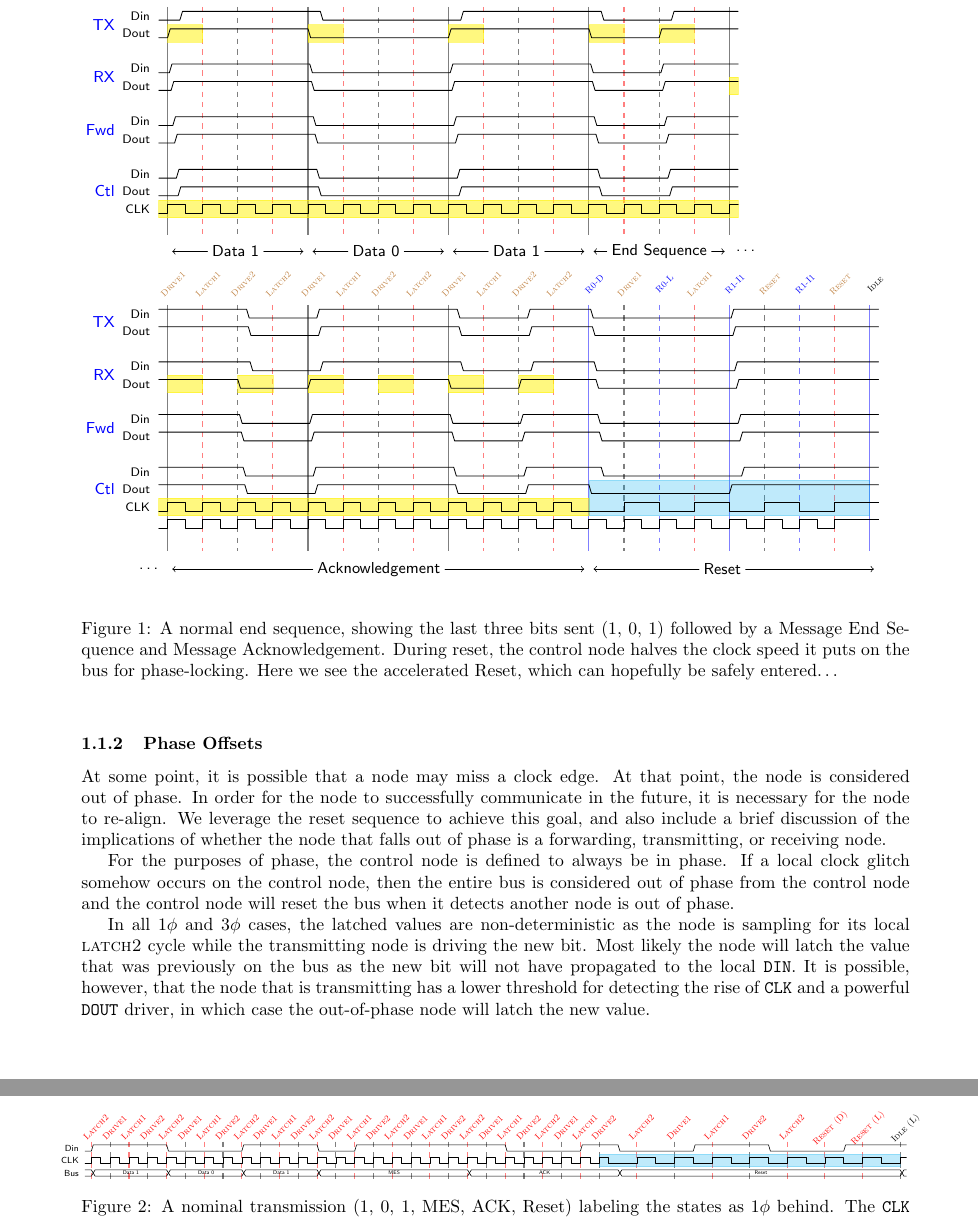
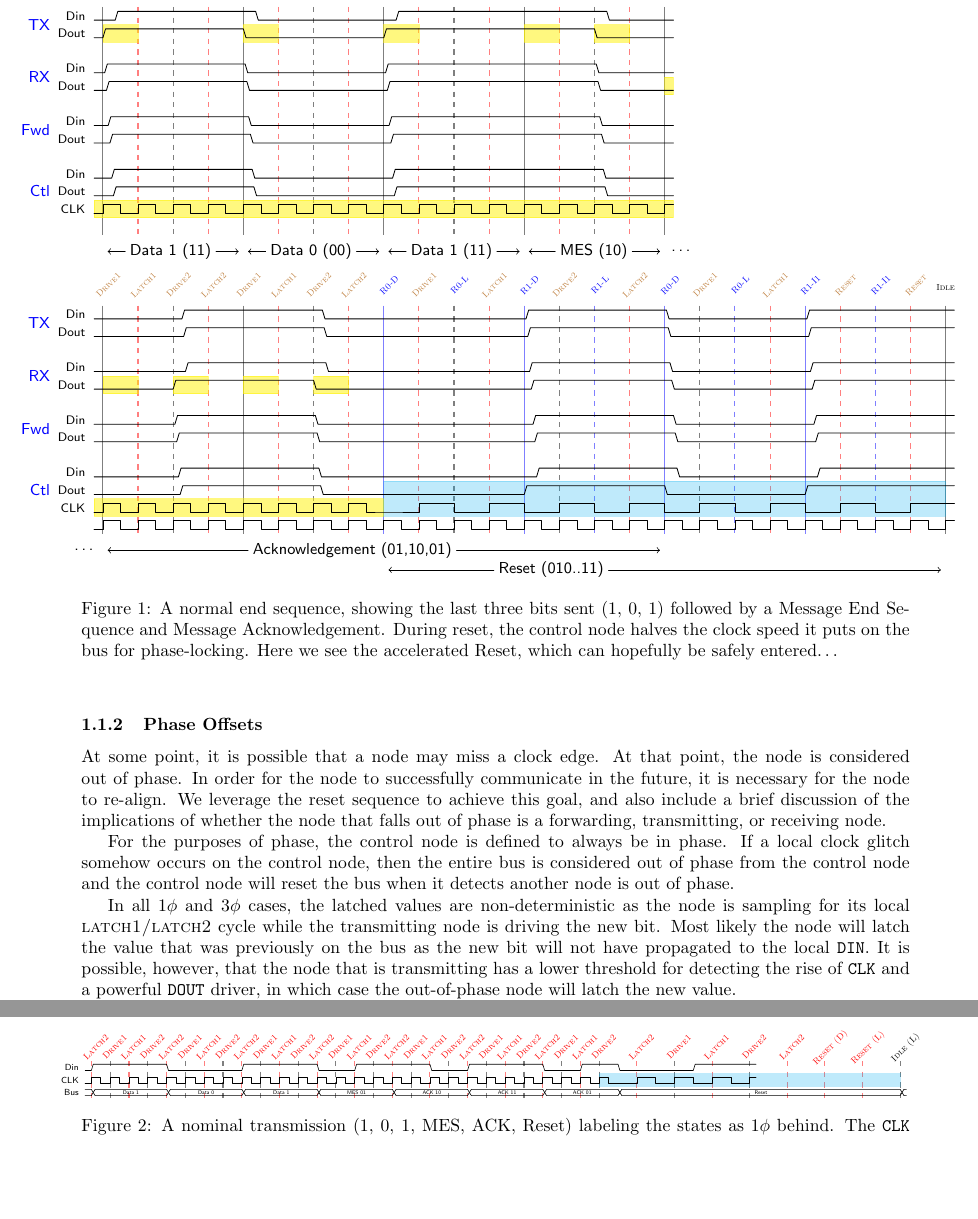
Before and after one commit to mbus/specification, a LaTeX document (bus.tex, which reads requirements.tex): two parts of pages 5 and 6 of 7 before the commit and two parts of pages 5 and 6 of 6 after it, joined at a grey line, cut so that both start at the same text, the shorter picture padded with empty space. Compiled offline with pdfLaTeX.

Commit message:
New idea.. let's see if this one does better

```diff
--- a/requirements.tex
+++ b/requirements.tex
@@ -220,21 +220,22 @@ consider various failure modes.
 ~
 
 \begin{figure}[!h]
+    \hspace{-4em}
 \begin{subfigure}{\textwidth}
     \scriptsize
     \begin{tikztimingtable}[timing/slope=.3]
       %       |   D1    | D0  | D1  |     MES       |
-      Din  & L 1.4L8{2H} 8{2L} 8{2H} 4{2L}3{2H}0.6H H \\
-      Dout & L 0.0L8{2H} 8{2L} 8{2H} 4{2L}3{2H}2.0H H \\
+      Din  & L 1.4L8{2H} 8{2L} 8{2H} 4{2H}3{2L}0.6L L \\
+      Dout & L 0.0L8{2H} 8{2L} 8{2H} 4{2H}3{2L}2.0L L \\
       \\
-      Din  & L 0.2L8{2H} 8{2L} 8{2H} 4{2L}3{2H}1.8H H \\
-      Dout & L 0.4L8{2H} 8{2L} 8{2H} 4{2L}3{2H}1.6H H \\
+      Din  & L 0.2L8{2H} 8{2L} 8{2H} 4{2H}3{2L}1.8L L \\
+      Dout & L 0.4L8{2H} 8{2L} 8{2H} 4{2H}3{2L}1.6L L \\
       \\
-      Din  & L 0.6L8{2H} 8{2L} 8{2H} 4{2L}3{2H}1.4H H \\
-      Dout & L 0.8L8{2H} 8{2L} 8{2H} 4{2L}3{2H}1.2H H \\
+      Din  & L 0.6L8{2H} 8{2L} 8{2H} 4{2H}3{2L}1.4L L \\
+      Dout & L 0.8L8{2H} 8{2L} 8{2H} 4{2H}3{2L}1.2L L \\
       \\
-      Din  & L 1.0L8{2H} 8{2L} 8{2H} 4{2L}3{2H}1.0H H \\
-      Dout & L 1.2L8{2H} 8{2L} 8{2H} 4{2L}3{2H}0.8H H \\
+      Din  & L 1.0L8{2H} 8{2L} 8{2H} 4{2H}3{2L}1.0L L \\
+      Dout & L 1.2L8{2H} 8{2L} 8{2H} 4{2H}3{2L}0.8L L \\
       CLK  & C 32{2C}                               C \\
            & \\
       \extracode
@@ -286,10 +287,10 @@ consider various failure modes.
             (48,0) node[] (g) {}
             (64,0) node[] (i) {}
             (66,0) node[] (z) {\ldots};
-          \node[right=4 of a] (b) {Data 1};
-          \node[right=4 of c] (d) {Data 0};
-          \node[right=4 of e] (f) {Data 1};
-          \node[right=1.5 of g] (h) {End Sequence};
+          \node[right=2 of a] (b) {Data 1 (11)};
+          \node[right=2 of c] (d) {Data 0 (00)};
+          \node[right=2 of e] (f) {Data 1 (11)};
+          \node[right=3 of g] (h) {MES (10)};
           \draw[->] (b.west) -- (a.east);
           \draw[<-] (c.west) -- (b.east);
           \draw[->] (d.west) -- (c.east);
@@ -302,25 +303,26 @@ consider various failure modes.
     \end{tikztimingtable}
 
     \begin{tikztimingtable}[timing/slope=.3]
-      %       |           ACK                       | RST
-      Din  & H 1.0H4{2H} 4{2L} 8{2H} 4{2L} 3{2H}1.0H 0.2H8{2L} 7{2H}1.8H H \\
-      Dout & H 1.2H4{2H} 4{2L} 8{2H} 4{2L} 3{2H}0.8H 0.4H8{2L} 7{2H}1.6H H \\
+      %       | ACK 0      1     1     0      |ACK/RST 0  1   | RST 0 11
+      Din  & L 1.0L4{2L} 4{2H} 4{2H} 3{2L}1.0L 0.2L8{2L} 8{2H}  8{2L} 7{2H} 1.8H H \\
+      Dout & L 1.2L4{2L} 4{2H} 4{2H} 3{2L}0.8L 0.4L8{2L} 8{2H}  8{2L} 7{2H} 1.6H H \\
       \\
-      Din  & H 1.4H4{2H} 4{2L} 8{2H} 4{2L} 3{2H}0.6H 0.6H8{2L} 7{2H}1.4H H \\
-      Dout & H 0.0H4{2H} 4{2L} 8{2H} 4{2L} 3{2H}2.0H 0.8H8{2L} 7{2H}1.2H H \\
+      Din  & L 1.4L4{2L} 4{2H} 4{2H} 3{2L}0.6L 0.6L8{2L} 8{2H}  8{2L} 7{2H} 1.4H H \\
+      Dout & L 0.0L4{2L} 4{2H} 4{2H} 3{2L}2.0L 0.8L8{2L} 8{2H}  8{2L} 7{2H} 1.2H H \\
       \\
-      Din  & H 0.2H4{2H} 4{2L} 8{2H} 4{2L} 3{2H}1.8H 1.0H8{2L} 7{2H}1.0H H \\
-      Dout & H 0.4H4{2H} 4{2L} 8{2H} 4{2L} 3{2H}1.6H 1.2H8{2L} 7{2H}0.8H H \\
+      Din  & L 0.2L4{2L} 4{2H} 4{2H} 3{2L}1.8L 1.0L8{2L} 8{2H}  8{2L} 7{2H} 1.0H H \\
+      Dout & L 0.4L4{2L} 4{2H} 4{2H} 3{2L}1.6L 1.2L8{2L} 8{2H}  8{2L} 7{2H} 0.8H H \\
       \\
-      Din  & H 0.6H4{2H} 4{2L} 8{2H} 4{2L} 3{2H}1.4H 1.4H8{2L} 7{2H}0.6H H \\
-      Dout & H 0.8H4{2H} 4{2L} 8{2H} 4{2L} 3{2H}1.2H 0.0H8{2L} 7{2H}2.0H H \\
-      CLK  & C 24{2C}4L7{4C}                                             H \\
-      ~~~  & C 39{2C}2H                                                  H \\
-           & \\
+      Din  & L 0.6L4{2L} 4{2H} 4{2H} 3{2L}1.4L 1.4L8{2L} 8{2H}  8{2L} 7{2H} 0.6H H \\
+      Dout & L 0.8L4{2L} 4{2H} 4{2H} 3{2L}1.2L 0.0L8{2L} 8{2H}  8{2L} 7{2H} 2.0H H \\
+      CLK  & C     4{2C} 4{2C} 4{2C} 4{2C}       4L3{4C} 4{4C}  4{4C} 4{4C}      H \\
+      ~~~  & C     4{2C} 4{2C} 4{2C} 4{2C}         8{2C} 8{2C}  8{2C} 8{2C}      C \\
       \extracode
         \begin{pgfonlayer}{background}
           \begin{scope}[semitransparent,semithick]
-            \vertlines{1,17,...,48}
+            \vertlines{1,17,...,32}
+            \pgfmathparse{\twidth-1}
+            \vertlines{\pgfmathresult}
           \end{scope}
           \begin{scope}[semitransparent,semithick,dashed]
             \vertlines{9,25,...,48}
@@ -362,36 +364,48 @@ consider various failure modes.
         \end{scope}
         \begin{scope}
           [font=\sc\tiny,anchor=north,shift={(0,3em)},color=brown]
-          \foreach \x [evaluate=\x] in {1,17,...,45}
+          \foreach \x [evaluate=\x] in {1,17,...,29}
             \foreach \offset/\l in {0/Drive1,4/Latch1,8/Drive2,12/Latch2}
               \node [rotate=45] at (\x+\offset,0) {\l};
-          \def\base{53}
+          \def\base{37}
           \node [rotate=45] at (\base+0, 0) {Drive1};
           \node [rotate=45] at (\base+8, 0) {Latch1};
-          \node [rotate=45] at (\base+16, 0) {Reset};
-          \node [rotate=45] at (\base+24, 0) {Reset};
+          \node [rotate=45] at (\base+16, 0) {Drive2};
+          \node [rotate=45] at (\base+24, 0) {Latch2};
+          \node [rotate=45] at (\base+32, 0) {Drive1};
+          \node [rotate=45] at (\base+40, 0) {Latch1};
+          \node [rotate=45] at (\base+48, 0) {Reset};
+          \node [rotate=45] at (\base+56, 0) {Reset};
         \end{scope}
         \begin{scope}
           [font=\sc\tiny,anchor=north,shift={(0,3em)},color=blue]
-          \def\base{49}
-          \node [rotate=45] at (\base, 0) {R0-D};
+          \def\base{33}
+          \node [rotate=45] at (\base+0, 0) {R0-D};
           \node [rotate=45] at (\base+8, 0) {R0-L};
-          \node [rotate=45] at (\base+16, 0) {R1-I1};
-          \node [rotate=45] at (\base+24, 0) {R1-I1};
-          \node [rotate=45,color=black] at (\base+32, 0) {Idle};
+          \node [rotate=45] at (\base+16, 0) {R1-D};
+          \node [rotate=45] at (\base+24, 0) {R1-L};
+          \node [rotate=45] at (\base+32, 0) {R0-D};
+          \node [rotate=45] at (\base+40, 0) {R0-L};
+          \node [rotate=45] at (\base+48, 0) {R1-I1};
+          \node [rotate=45] at (\base+56, 0) {R1-I1};
+          \node [color=black] at (\base+64, 0) {Idle};
+        \end{scope}
+        \begin{scope}
+          [font=\small,anchor=south,shift={(1,-18em)}]
+          \draw
+            (-2,0) node[] (z) {\ldots}
+            (0,0) node[] (a) {}
+            (64,0) node[] (c) {};
+          \node[right=16 of a] (b) {Acknowledgement (01,10,01)};
+          \draw[->] (b.west) -- (a.east);
+          \draw[<-] (c.west) -- (b.east);
         \end{scope}
         \begin{scope}
           [font=\small,anchor=south,shift={(1,-19.5em)}]
           \draw
-            (-2,0) node[] (z) {\ldots}
-            (0,0) node[] (a) {}
-            (48,0) node[] (c) {}
-            (\twidth-1,0) node[] (e) {};
-          \node[right=16 of a] (b) {Acknowledgement};
-          \node[right=12 of c] (d) {Reset};
-          %\draw[->] (z.east) -- (a.west);
-          \draw[->] (b.west) -- (a.east);
-          \draw[<-] (c.west) -- (b.east);
+            (32,0) node[] (c) {}
+            (\twidth-2,0) node[] (e) {};
+          \node[right=12 of c] (d) {Reset (010..11)};
           \draw[->] (d.west) -- (c.east);
           \draw[<-] (e.west) -- (d.east);
         \end{scope}
@@ -420,7 +434,7 @@ bus is considered out of phase from the control node and the control node will
 reset the bus when it detects another node is out of phase.
 
 In all $1\phi$ and $3\phi$ cases, the latched values are non-deterministic as
-the node is sampling for its local {\sc latch2} cycle while the transmitting
+the node is sampling for its local {\sc latch1/latch2} cycle while the transmitting
 node is driving the new bit. Most likely the node will latch the value that
 was previously on the bus as the new bit will not have propagated to the local
 {\tt DIN}. It is possible, however, that the node that is transmitting has a
@@ -466,12 +480,14 @@ A node that has missed one clock edge will be one phase behind:
 \noindent\makebox[\textwidth]{%
     \tiny
     \begin{tikztimingtable}[timing/slope=.3]
-      %       |  D1   |  D0   |  D1   |    MES        |   ACK               |
-      Din  & L 8{1.5H} 8{1.5L} 8{1.5H} 4{1.5L}12{1.5H} 4{1.5H}8{1.5L}4{1.5H}
-      %       | Reset
-               8{1.5L}8{1.5H}8{1.5L}6{1.5H} H \\
-      CLK  & C 56{1.5C}3L14{3C} C \\
-      Bus  & D{}{12D{Data 1}}{12D{Data 0}}{12D{Data 1}}{24D{MES}}{24D{ACK}}{45D{Reset}}D \\
+      %       |  D1   |  D0   |  D1   |    MES        |
+      %       |   ACK        ,       ,              | Reset
+      Din  & L 8{1.5H} 8{1.5L} 8{1.5H} 4{1.5L} 4{1.5H}
+               4{1.5H}4{1.5L} 8{1.5H} 4{1.5L}4{1.5H} 8{1.5L}6{1.5H} H \\
+      CLK  & C 8{1.5C} 8{1.5C} 8{1.5C} 4{1.5C} 4{1.5C}
+               4{1.5C}4{1.5C} 8{1.5C} 4{1.5C}4{1.5C} 3L3{3C}3{3C}   C \\
+      Bus  & D{}{12D{Data 1}}{12D{Data 0}}{12D{Data 1}}{12D{MES 01}}
+               {12D{ACK 10}}{12D{ACK 11}}{12D{ACK 01}}  {45D{Reset}}D \\
       \extracode
         \begin{pgfonlayer}{background}
           \begin{scope}[semitransparent,semithick,dashed,color=red]
```
Also changed, not shown: requirements.tex (10 more changed lines).
